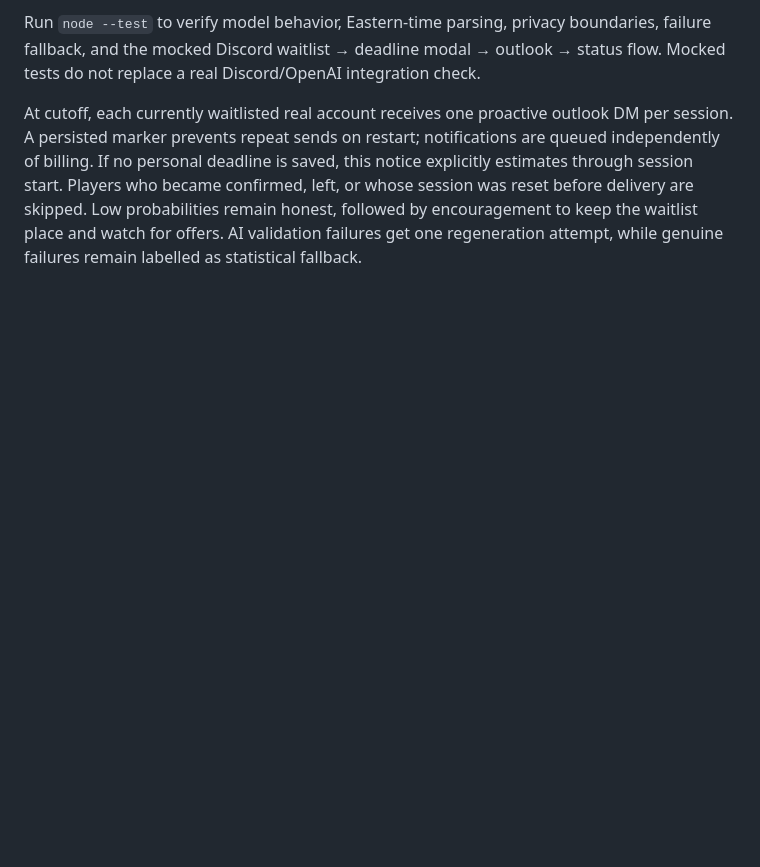
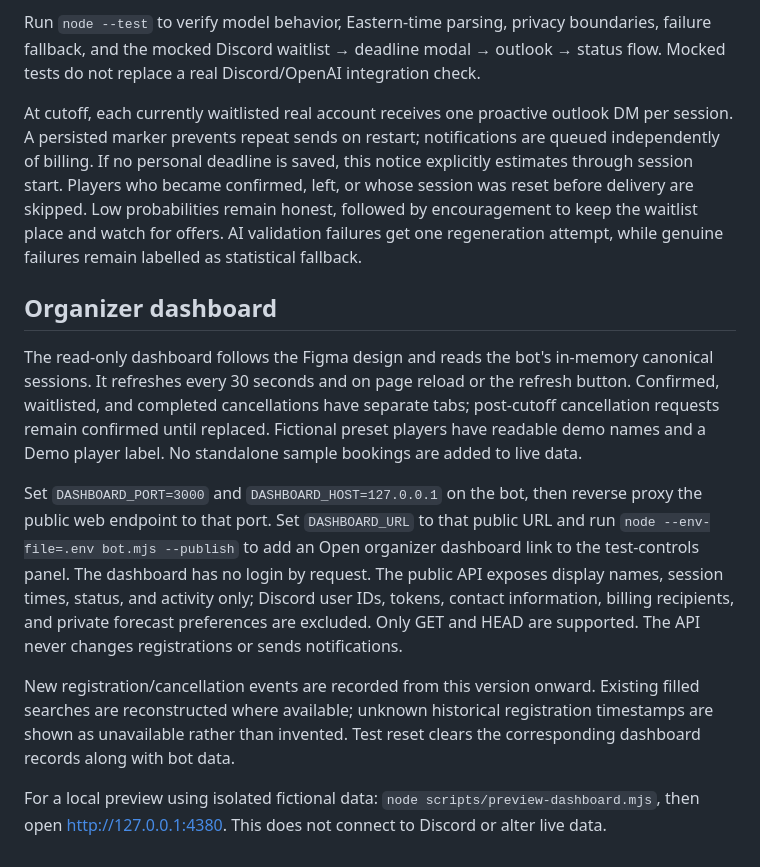
Before and after one commit to ChanEunPark/squash-club-bot, a Markdown page: README.md, the part around the change. Rendered like a GitHub page; blank space fills up the shorter version.

Commit message:
Add live read-only organizer dashboard (README.md)

```diff
--- a/README.md
+++ b/README.md
@@ -83,3 +83,14 @@ OpenAI explains the computed result; it never generates the probability or time
 Run `node --test` to verify model behavior, Eastern-time parsing, privacy boundaries, failure fallback, and the mocked Discord waitlist → deadline modal → outlook → status flow. Mocked tests do not replace a real Discord/OpenAI integration check.
 
 At cutoff, each currently waitlisted real account receives one proactive outlook DM per session. A persisted marker prevents repeat sends on restart; notifications are queued independently of billing. If no personal deadline is saved, this notice explicitly estimates through session start. Players who became confirmed, left, or whose session was reset before delivery are skipped. Low probabilities remain honest, followed by encouragement to keep the waitlist place and watch for offers. AI validation failures get one regeneration attempt, while genuine failures remain labelled as statistical fallback.
+
+
+## Organizer dashboard
+
+The read-only dashboard follows the Figma design and reads the bot's in-memory canonical sessions. It refreshes every 30 seconds and on page reload or the refresh button. Confirmed, waitlisted, and completed cancellations have separate tabs; post-cutoff cancellation requests remain confirmed until replaced. Fictional preset players have readable demo names and a Demo player label. No standalone sample bookings are added to live data.
+
+Set `DASHBOARD_PORT=3000` and `DASHBOARD_HOST=127.0.0.1` on the bot, then reverse proxy the public web endpoint to that port. Set `DASHBOARD_URL` to that public URL and run `node --env-file=.env bot.mjs --publish` to add an Open organizer dashboard link to the test-controls panel. The dashboard has no login by request. The public API exposes display names, session times, status, and activity only; Discord user IDs, tokens, contact information, billing recipients, and private forecast preferences are excluded. Only GET and HEAD are supported. The API never changes registrations or sends notifications.
+
+New registration/cancellation events are recorded from this version onward. Existing filled searches are reconstructed where available; unknown historical registration timestamps are shown as unavailable rather than invented. Test reset clears the corresponding dashboard records along with bot data.
+
+For a local preview using isolated fictional data: `node scripts/preview-dashboard.mjs`, then open http://127.0.0.1:4380. This does not connect to Discord or alter live data.
```
